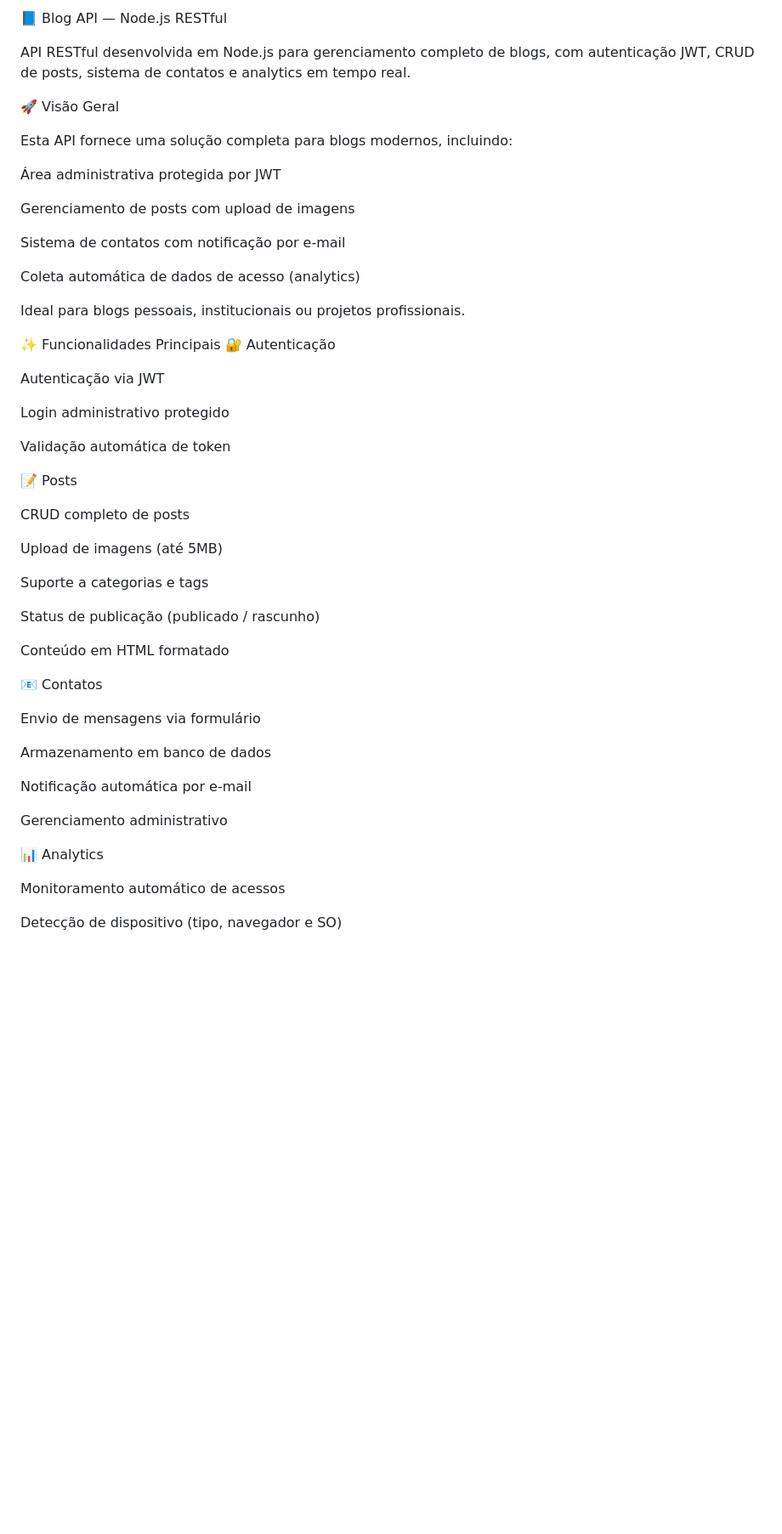
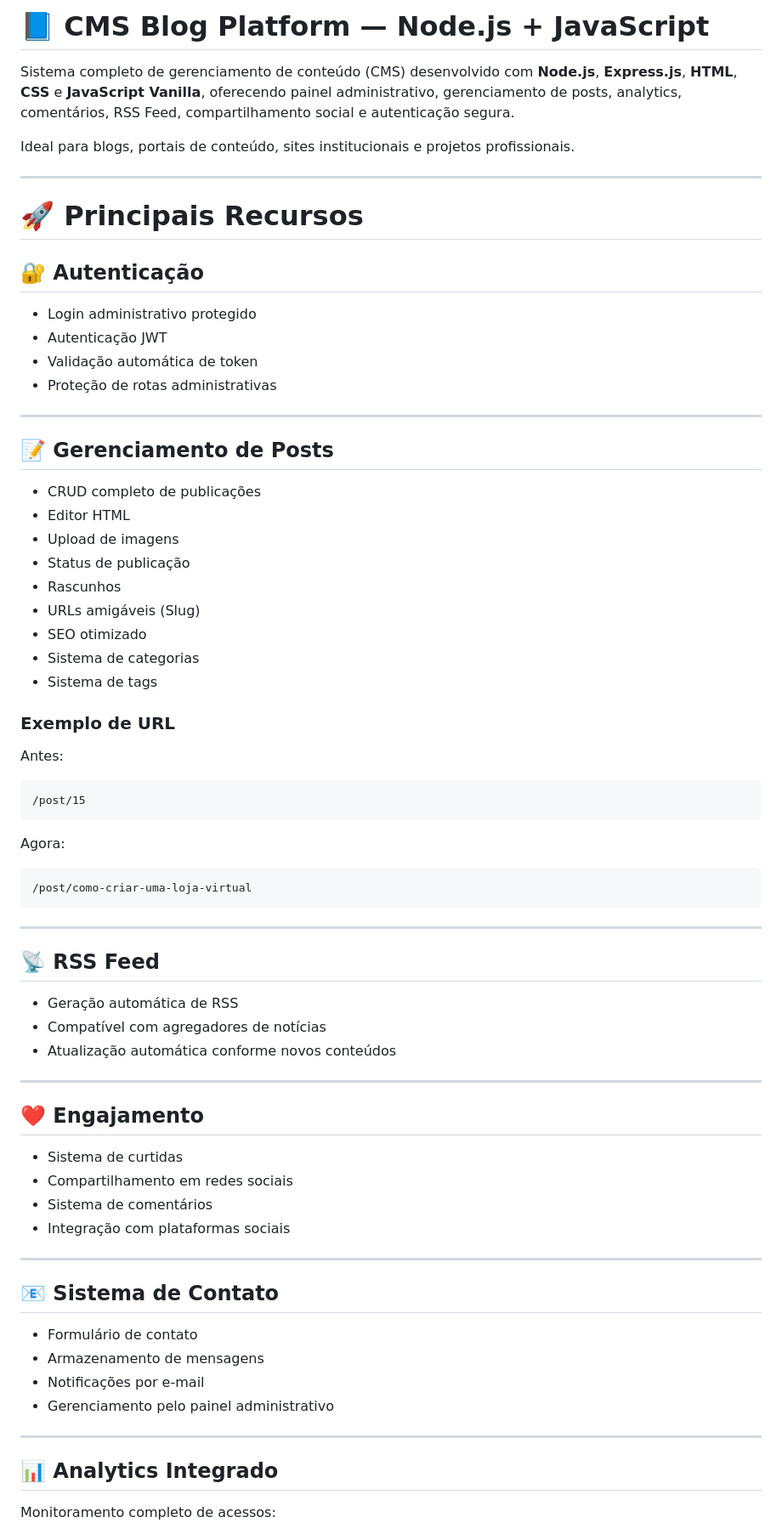
Before and after one commit to AdrianoSenaS/AdrianoSenaDev, a Markdown page: README.md, the part around one of its changes. Shown at 85% size. Drawn GitHub-style; blank space fills up the shorter version.

````diff
--- a/README.md
+++ b/README.md
@@ -1,55 +1,77 @@
-📘 Blog API — Node.js RESTful
+# 📘 CMS Blog Platform — Node.js + JavaScript
 
-API RESTful desenvolvida em Node.js para gerenciamento completo de blogs, com autenticação JWT, CRUD de posts, sistema de contatos e analytics em tempo real.
+Sistema completo de gerenciamento de conteúdo (CMS) desenvolvido com **Node.js**, **Express.js**, **HTML**, **CSS** e **JavaScript Vanilla**, oferecendo painel administrativo, gerenciamento de posts, analytics, comentários, RSS Feed, compartilhamento social e autenticação segura.
 
-🚀 Visão Geral
+Ideal para blogs, portais de conteúdo, sites institucionais e projetos profissionais.
 
-Esta API fornece uma solução completa para blogs modernos, incluindo:
+---
 
-Área administrativa protegida por JWT
+# 🚀 Principais Recursos
 
-Gerenciamento de posts com upload de imagens
+## 🔐 Autenticação
 
-Sistema de contatos com notificação por e-mail
+* Login administrativo protegido
+* Autenticação JWT
+* Validação automática de token
+* Proteção de rotas administrativas
 
-Coleta automática de dados de acesso (analytics)
+---
 
-Ideal para blogs pessoais, institucionais ou projetos profissionais.
+## 📝 Gerenciamento de Posts
 
-✨ Funcionalidades Principais
-🔐 Autenticação
+* CRUD completo de publicações
+* Editor HTML
+* Upload de imagens
+* Status de publicação
+* Rascunhos
+* URLs amigáveis (Slug)
+* SEO otimizado
+* Sistema de categorias
+* Sistema de tags
 
-Autenticação via JWT
+### Exemplo de URL
 
-Login administrativo protegido
+Antes:
 
-Validação automática de token
+```url
+/post/15
+```
 
-📝 Posts
+Agora:
 
-CRUD completo de posts
+```url
+/post/como-criar-uma-loja-virtual
+```
 
-Upload de imagens (até 5MB)
+---
 
-Suporte a categorias e tags
+## 📡 RSS Feed
 
-Status de publicação (publicado / rascunho)
+* Geração automática de RSS
+* Compatível com agregadores de notícias
+* Atualização automática conforme novos conteúdos
 
-Conteúdo em HTML formatado
+---
 
-📧 Contatos
+## ❤️ Engajamento
 
-Envio de mensagens via formulário
+* Sistema de curtidas
+* Compartilhamento em redes sociais
+* Sistema de comentários
+* Integração com plataformas sociais
 
-Armazenamento em banco de dados
+---
 
-Notificação automática por e-mail
+## 📧 Sistema de Contato
 
-Gerenciamento administrativo
+* Formulário de contato
+* Armazenamento de mensagens
+* Notificações por e-mail
+* Gerenciamento pelo painel administrativo
 
-📊 Analytics
+---
 
-Monitoramento automático de acessos
+## 📊 Analytics Integrado
 
-Detecção de dispositivo (tipo, navegador e SO)
+Monitoramento completo de acessos:
 
````
Also changed, not shown: other parts of README.md (+172 -169 lines).
